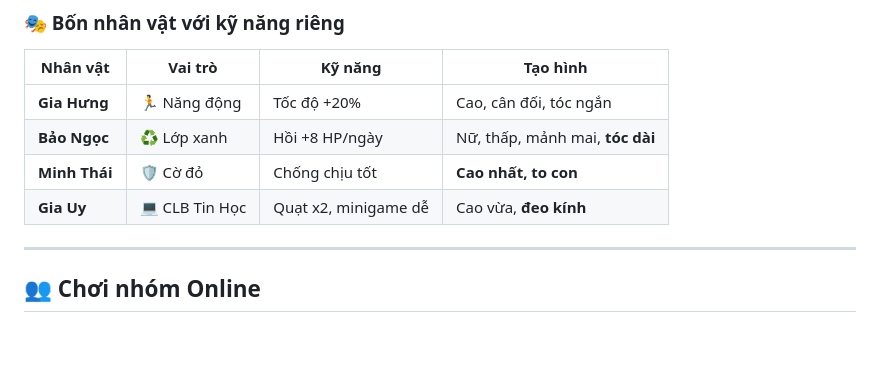
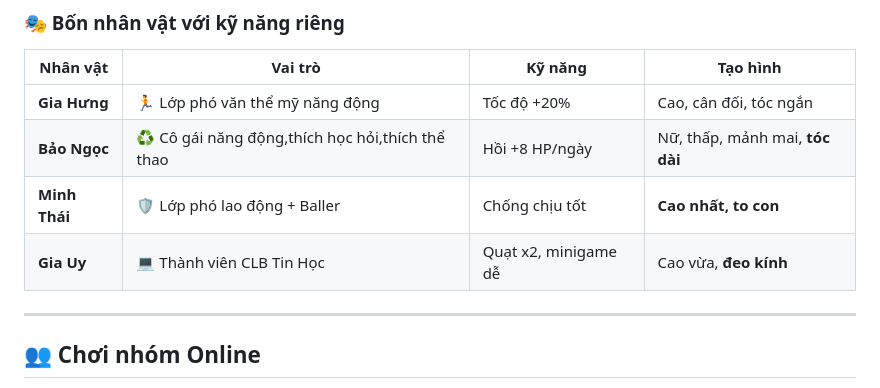
Before and after one commit to hihiquan2010/GreenProject, a Markdown page: README.md, the part around the change. GitHub-like rendering; blank space fills up the shorter version.

Commit message:
Revise character details in README.md
Updated character descriptions and roles in the README.

```diff
--- a/README.md
+++ b/README.md
@@ -147,10 +147,10 @@ Trong mỗi tiết học, cô giáo nhắc nhở học sinh tập trung:
 
 | Nhân vật | Vai trò | Kỹ năng | Tạo hình |
 |---|---|---|---|
-| **Gia Hưng** | 🏃 Năng động | Tốc độ +20% | Cao, cân đối, tóc ngắn |
-| **Bảo Ngọc** | ♻️ Lớp xanh | Hồi +8 HP/ngày | Nữ, thấp, mảnh mai, **tóc dài** |
-| **Minh Thái** | 🛡️ Cờ đỏ | Chống chịu tốt | **Cao nhất, to con** |
-| **Gia Uy** | 💻 CLB Tin Học | Quạt x2, minigame dễ | Cao vừa, **đeo kính** |
+| **Gia Hưng** | 🏃 Lớp phó văn thể mỹ năng động | Tốc độ +20% | Cao, cân đối, tóc ngắn |
+| **Bảo Ngọc** | ♻️ Cô gái năng động,thích học hỏi,thích thể thao | Hồi +8 HP/ngày | Nữ, thấp, mảnh mai, **tóc dài** |
+| **Minh Thái** | 🛡️ Lớp phó lao động + Baller | Chống chịu tốt | **Cao nhất, to con** |
+| **Gia Uy** | 💻 Thành viên CLB Tin Học | Quạt x2, minigame dễ | Cao vừa, **đeo kính** |
 
 ---
 
```
